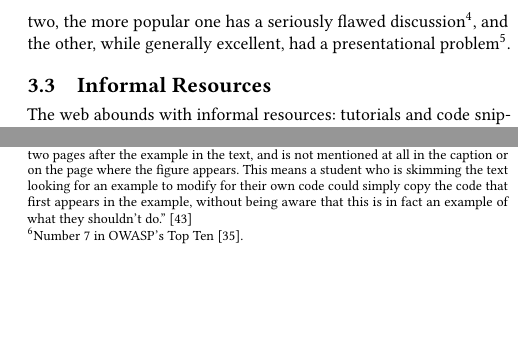
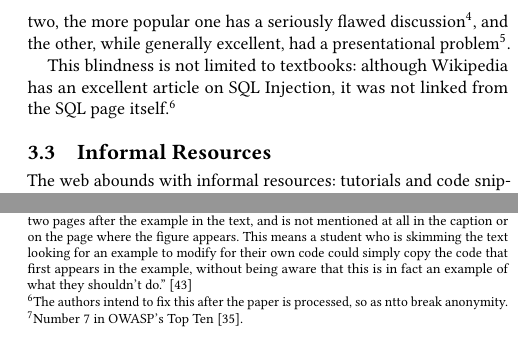
Before and after one commit to tomcrick/FIE2019, a LaTeX paper (ITiCSE2019.tex): two parts of the columns of page 3 of 7, joined at a grey line, cut so that both start at the same text, the shorter picture padded with empty space. Compiled offline with pdfLaTeX.

Commit message:
Added SQL/Wikipedia

```diff
--- a/ITiCSE2019.tex
+++ b/ITiCSE2019.tex
@@ -231,7 +231,8 @@ skimming the text looking for an example to modify for their own
 code could simply copy the code that first appears in the example,
 without being aware that this is in fact an example of what they
 shouldn't do.'' \cite{Drop2019}}.
-
+\par
+This blindness is not limited to textbooks: although Wikipedia has an excellent article on SQL Injection, it was not linked from the SQL page itself.\footnote{The authors intend to fix this after the paper is processed, so as ntto break anonymity.}
 \subsection{Informal Resources}\label{sec:informal}
 The web abounds with informal resources: tutorials and code snippets. How good are these, and how good are people at using these? This has been looked at by \cite{Unruhetal2017a}, who took the top five results from Google for six queries. Of these 30 tutorials, 6 had SQL injection weaknesses, and 3 had Cross-Site Scripting\footnote{Number 7 in OWASP's Top Ten \cite{OWASP2017a}.} weaknesses. Searching for these fragments in PHP projects on GitHub found 82 instances of these fragments, of which 117 were verified by manual to be vulnerable --- 80\% of which were vulnerable to SQL injection.
 
```
